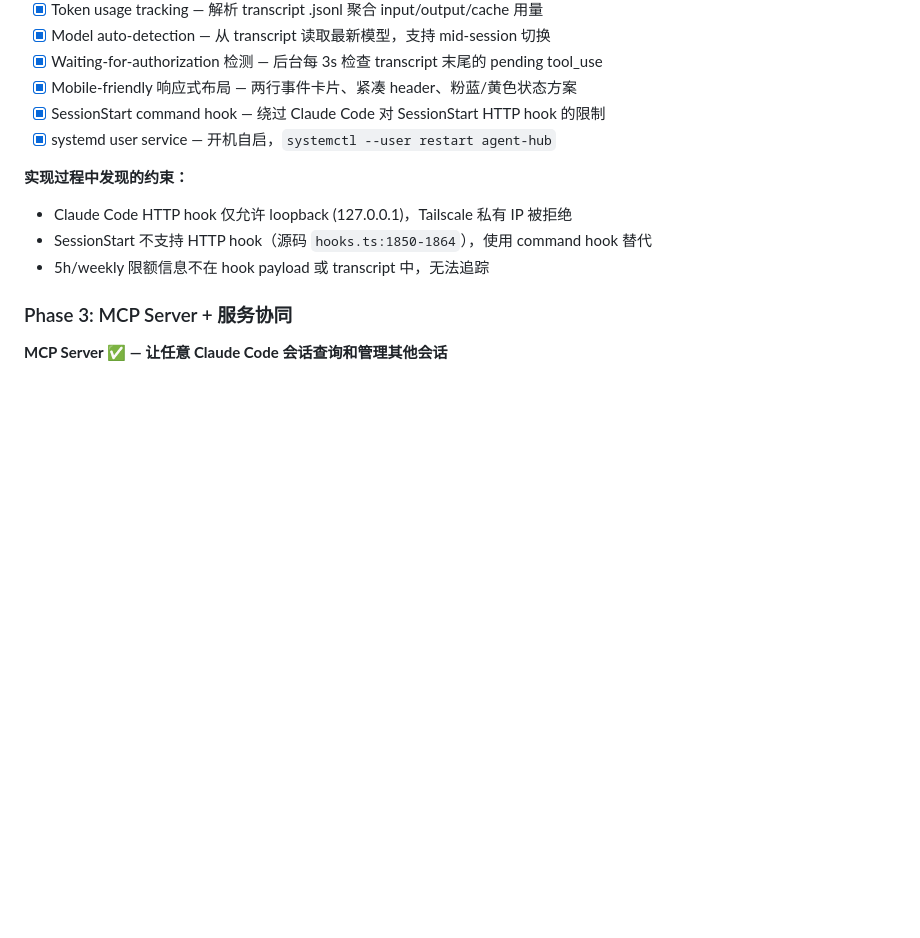
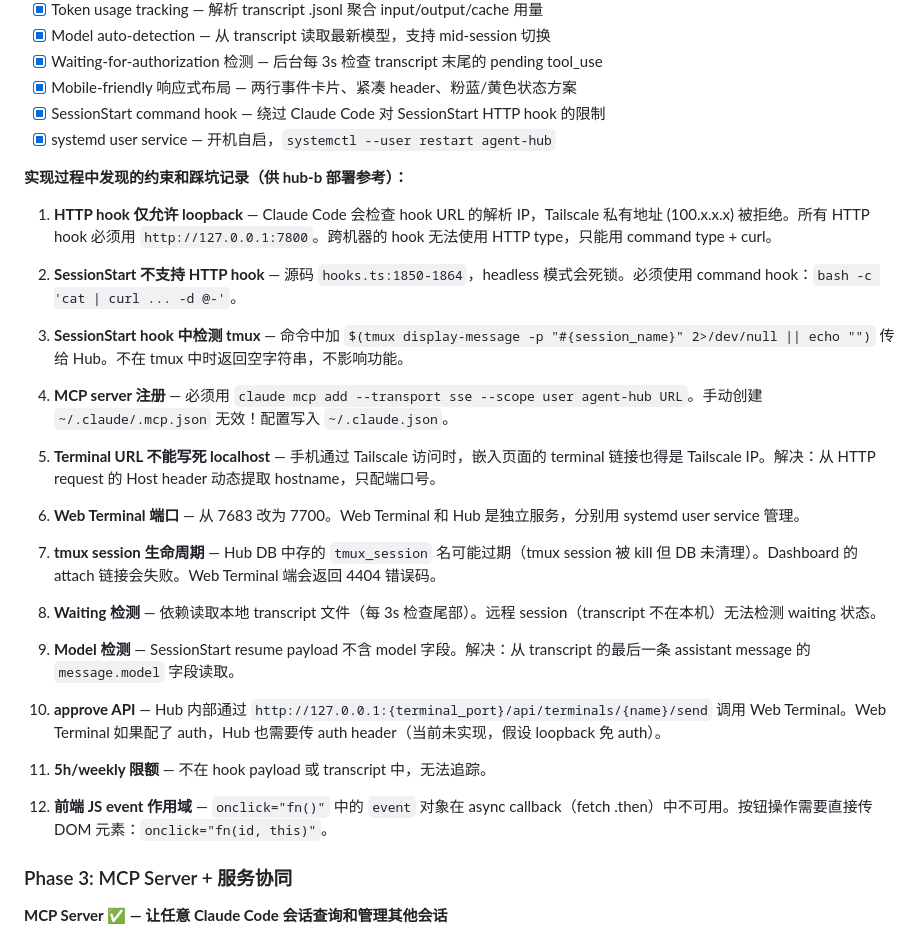
Before and after one commit to BoZhen/agent-hub, a Markdown page: DESIGN.md, the part around the change. Drawn GitHub-style; blank space fills up the shorter version.

Commit message:
docs: add implementation gotchas for hub-b deployment reference
12 lessons learned during hub-a implementation:
- Loopback-only HTTP hooks, SessionStart command hook workaround
- tmux detection in hook, MCP registration via CLI only
- Terminal URL must be dynamic (not localhost), tmux session lifecycle
- Waiting detection local-only, model from transcript, approve API chain
- JS event scoping in async callbacks

Co-Authored-By: Claude Opus 4.6 (1M context) <noreply@anthropic.com>

```diff
--- a/DESIGN.md
+++ b/DESIGN.md
@@ -575,10 +575,31 @@ uv run agent-hub sync
 - [x] SessionStart command hook — 绕过 Claude Code 对 SessionStart HTTP hook 的限制
 - [x] systemd user service — 开机自启，`systemctl --user restart agent-hub`
 
-**实现过程中发现的约束：**
-- Claude Code HTTP hook 仅允许 loopback (127.0.0.1)，Tailscale 私有 IP 被拒绝
-- SessionStart 不支持 HTTP hook（源码 `hooks.ts:1850-1864`），使用 command hook 替代
-- 5h/weekly 限额信息不在 hook payload 或 transcript 中，无法追踪
+**实现过程中发现的约束和踩坑记录（供 hub-b 部署参考）：**
+
+1. **HTTP hook 仅允许 loopback** — Claude Code 会检查 hook URL 的解析 IP，Tailscale 私有地址 (100.x.x.x) 被拒绝。所有 HTTP hook 必须用 `http://127.0.0.1:7800`。跨机器的 hook 无法使用 HTTP type，只能用 command type + curl。
+
+2. **SessionStart 不支持 HTTP hook** — 源码 `hooks.ts:1850-1864`，headless 模式会死锁。必须使用 command hook：`bash -c 'cat | curl ... -d @-'`。
+
+3. **SessionStart hook 中检测 tmux** — 命令中加 `$(tmux display-message -p "#{session_name}" 2>/dev/null || echo "")` 传给 Hub。不在 tmux 中时返回空字符串，不影响功能。
+
+4. **MCP server 注册** — 必须用 `claude mcp add --transport sse --scope user agent-hub URL`。手动创建 `~/.claude/.mcp.json` 无效！配置写入 `~/.claude.json`。
+
+5. **Terminal URL 不能写死 localhost** — 手机通过 Tailscale 访问时，嵌入页面的 terminal 链接也得是 Tailscale IP。解决：从 HTTP request 的 Host header 动态提取 hostname，只配端口号。
+
+6. **Web Terminal 端口** — 从 7683 改为 7700。Web Terminal 和 Hub 是独立服务，分别用 systemd user service 管理。
+
+7. **tmux session 生命周期** — Hub DB 中存的 `tmux_session` 名可能过期（tmux session 被 kill 但 DB 未清理）。Dashboard 的 attach 链接会失败。Web Terminal 端会返回 4404 错误码。
+
+8. **Waiting 检测** — 依赖读取本地 transcript 文件（每 3s 检查尾部）。远程 session（transcript 不在本机）无法检测 waiting 状态。
+
+9. **Model 检测** — SessionStart resume payload 不含 model 字段。解决：从 transcript 的最后一条 assistant message 的 `message.model` 字段读取。
+
+10. **approve API** — Hub 内部通过 `http://127.0.0.1:{terminal_port}/api/terminals/{name}/send` 调用 Web Terminal。Web Terminal 如果配了 auth，Hub 也需要传 auth header（当前未实现，假设 loopback 免 auth）。
+
+11. **5h/weekly 限额** — 不在 hook payload 或 transcript 中，无法追踪。
+
+12. **前端 JS event 作用域** — `onclick="fn()"` 中的 `event` 对象在 async callback（fetch .then）中不可用。按钮操作需要直接传 DOM 元素：`onclick="fn(id, this)"`。
 
 ### Phase 3: MCP Server + 服务协同
 
```
